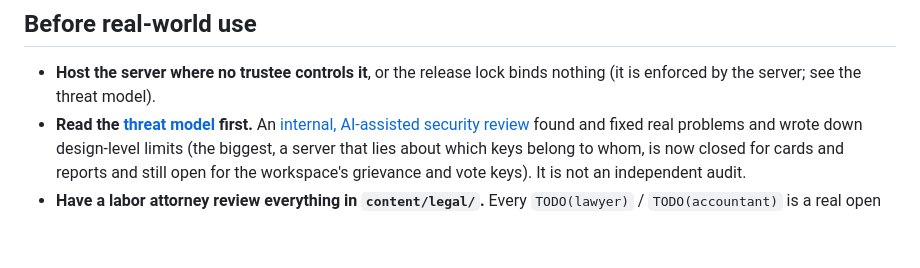
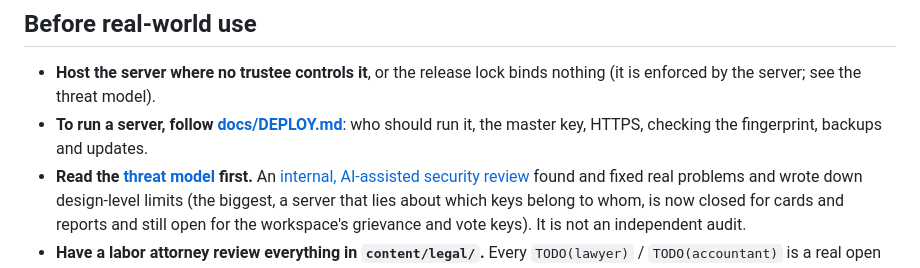
Before and after one commit to ChrisRyanWill/project-ludlow, a Markdown page: README.md, the part around the change. Rendered like a GitHub page; blank space fills up the shorter version.

```diff
--- a/README.md
+++ b/README.md
@@ -84,6 +84,7 @@ The original build specifications are in [`docs/spec/`](docs/spec/) and double a
 ## Before real-world use
 
 - **Host the server where no trustee controls it**, or the release lock binds nothing (it is enforced by the server; see the threat model).
+- **To run a server, follow [docs/DEPLOY.md](docs/DEPLOY.md)**: who should run it, the master key, HTTPS, checking the fingerprint, backups and updates.
 - **Read the [threat model](docs/THREAT_MODEL.md) first.** An [internal, AI-assisted security review](docs/reviews/2026-09-internal-review-1.md) found and fixed real problems and wrote down design-level limits (the biggest, a server that lies about which keys belong to whom, is now closed for cards and reports and still open for the workspace's grievance and vote keys). It is not an independent audit.
 - **Have a labor attorney review everything in `content/legal/`.** Every `TODO(lawyer)` / `TODO(accountant)` is a real open question.
 - Get an independent security review of `shared/crypto.js`, `server/`, and the deployment. Read the threat model first.
```
Also changed, not shown: HANDOFF.md (+1 -0 lines), docs/DEPLOY.md (added, +109 -0 lines).
